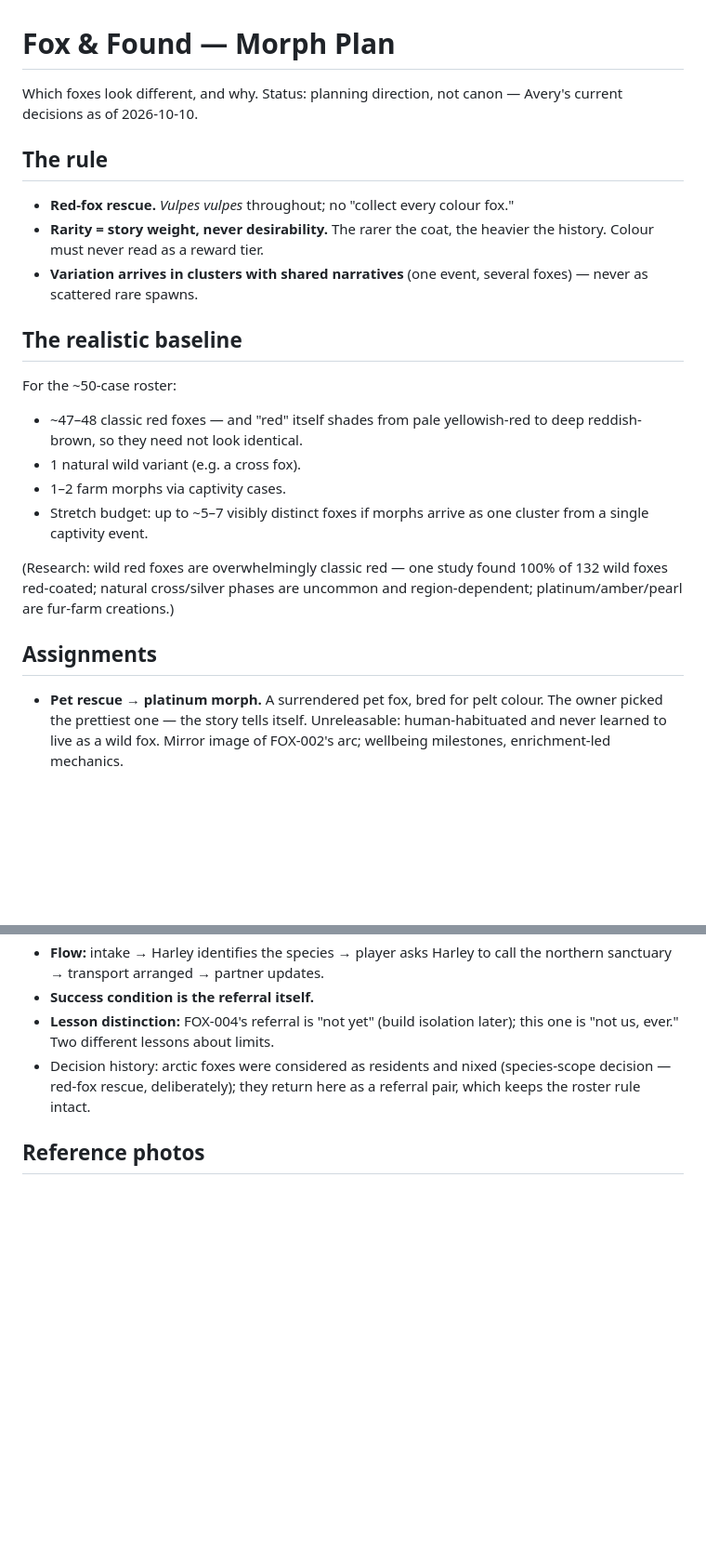
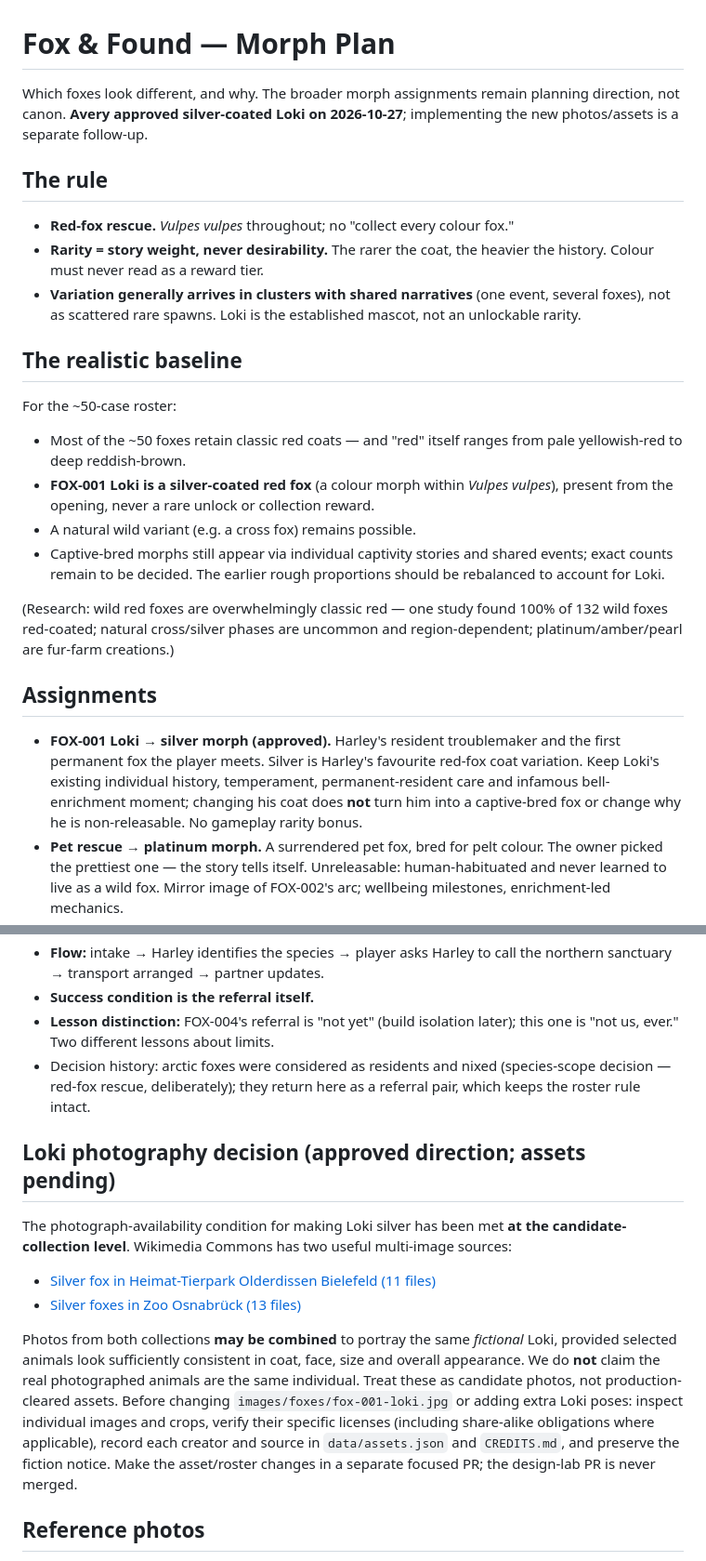
Before and after one commit to cyan-fox-avery/fox-and-found, a Markdown page: docs/MORPH-PLAN.md, 2 parts joined by grey strips. Shown at 93% size. GitHub-like rendering; blank space fills up the shorter version.

Commit message:
Record Avery's approved silver-Loki direction and Wikimedia photo sources

```diff
--- a/docs/MORPH-PLAN.md
+++ b/docs/MORPH-PLAN.md
@@ -1,27 +1,27 @@
 # Fox & Found — Morph Plan
 
-Which foxes look different, and why. Status: planning direction, not canon —
-Avery's current decisions as of 2026-10-10.
+Which foxes look different, and why. The broader morph assignments remain planning direction, not canon. **Avery approved silver-coated Loki on 2026-10-27**; implementing the new photos/assets is a separate follow-up.
 
 ## The rule
 
 - **Red-fox rescue.** *Vulpes vulpes* throughout; no "collect every colour fox."
 - **Rarity = story weight, never desirability.** The rarer the coat, the heavier the history. Colour must never read as a reward tier.
-- **Variation arrives in clusters with shared narratives** (one event, several foxes) — never as scattered rare spawns.
+- **Variation generally arrives in clusters with shared narratives** (one event, several foxes), not as scattered rare spawns. Loki is the established mascot, not an unlockable rarity.
 
 ## The realistic baseline
 
 For the ~50-case roster:
 
-- ~47–48 classic red foxes — and "red" itself shades from pale yellowish-red to deep reddish-brown, so they need not look identical.
-- 1 natural wild variant (e.g. a cross fox).
-- 1–2 farm morphs via captivity cases.
-- Stretch budget: up to ~5–7 visibly distinct foxes if morphs arrive as one cluster from a single captivity event.
+- Most of the ~50 foxes retain classic red coats — and "red" itself ranges from pale yellowish-red to deep reddish-brown.
+- **FOX-001 Loki is a silver-coated red fox** (a colour morph within *Vulpes vulpes*), present from the opening, never a rare unlock or collection reward.
+- A natural wild variant (e.g. a cross fox) remains possible.
+- Captive-bred morphs still appear via individual captivity stories and shared events; exact counts remain to be decided. The earlier rough proportions should be rebalanced to account for Loki.
 
 (Research: wild red foxes are overwhelmingly classic red — one study found 100% of 132 wild foxes red-coated; natural cross/silver phases are uncommon and region-dependent; platinum/amber/pearl are fur-farm creations.)
 
 ## Assignments
 
+- **FOX-001 Loki → silver morph (approved).** Harley's resident troublemaker and the first permanent fox the player meets. Silver is Harley's favourite red-fox coat variation. Keep Loki's existing individual history, temperament, permanent-resident care and infamous bell-enrichment moment; changing his coat does **not** turn him into a captive-bred fox or change why he is non-releasable. No gameplay rarity bonus.
 - **Pet rescue → platinum morph.** A surrendered pet fox, bred for pelt colour. The owner picked the prettiest one — the story tells itself. Unreleasable: human-habituated and never learned to live as a wild fox. Mirror image of FOX-002's arc; wellbeing milestones, enrichment-led mechanics.
 - **Breeder seizure → amber + silver morphs.** A private breeder shutdown; foxes seized, mid-scale between the pet and the farm.
 - **Fur farm closure → mixed morphs.** Mostly silvers (the classic farm fox), plus others. The single biggest story event: a mixed group arrives at once.
@@ -35,6 +35,15 @@ For the ~50-case roster:
 - **Lesson distinction:** FOX-004's referral is "not yet" (build isolation later); this one is "not us, ever." Two different lessons about limits.
 - Decision history: arctic foxes were considered as residents and nixed (species-scope decision — red-fox rescue, deliberately); they return here as a referral pair, which keeps the roster rule intact.
 
+## Loki photography decision (approved direction; assets pending)
+
+The photograph-availability condition for making Loki silver has been met **at the candidate-collection level**. Wikimedia Commons has two useful multi-image sources:
+
+- [Silver fox in Heimat-Tierpark Olderdissen Bielefeld (11 files)](https://commons.wikimedia.org/wiki/Category:Silver_fox_in_Heimat-Tierpark_Olderdissen_Bielefeld)
+- [Silver foxes in Zoo Osnabrück (13 files)](https://commons.wikimedia.org/wiki/Category:Silver_foxes_in_Zoo_Osnabr%C3%BCck)
+
+Photos from both collections **may be combined** to portray the same *fictional* Loki, provided selected animals look sufficiently consistent in coat, face, size and overall appearance. We do **not** claim the real photographed animals are the same individual. Treat these as candidate photos, not production-cleared assets. Before changing `images/foxes/fox-001-loki.jpg` or adding extra Loki poses: inspect individual images and crops, verify their specific licenses (including share-alike obligations where applicable), record each creator and source in `data/assets.json` and `CREDITS.md`, and preserve the fiction notice. Make the asset/roster changes in a separate focused PR; the design-lab PR is never merged.
+
 ## Reference photos
 
 Choosing reference only — **not licensed game assets**: `~/workspace/fox-morphs/` holds verified real photographs of silver, cross, platinum, and amber morphs. Game assets still need the full licensed-photo pipeline per `docs/CASE-TEMPLATE.md` (Wikimedia Commons or equivalent, attribution, fiction notice).
```
